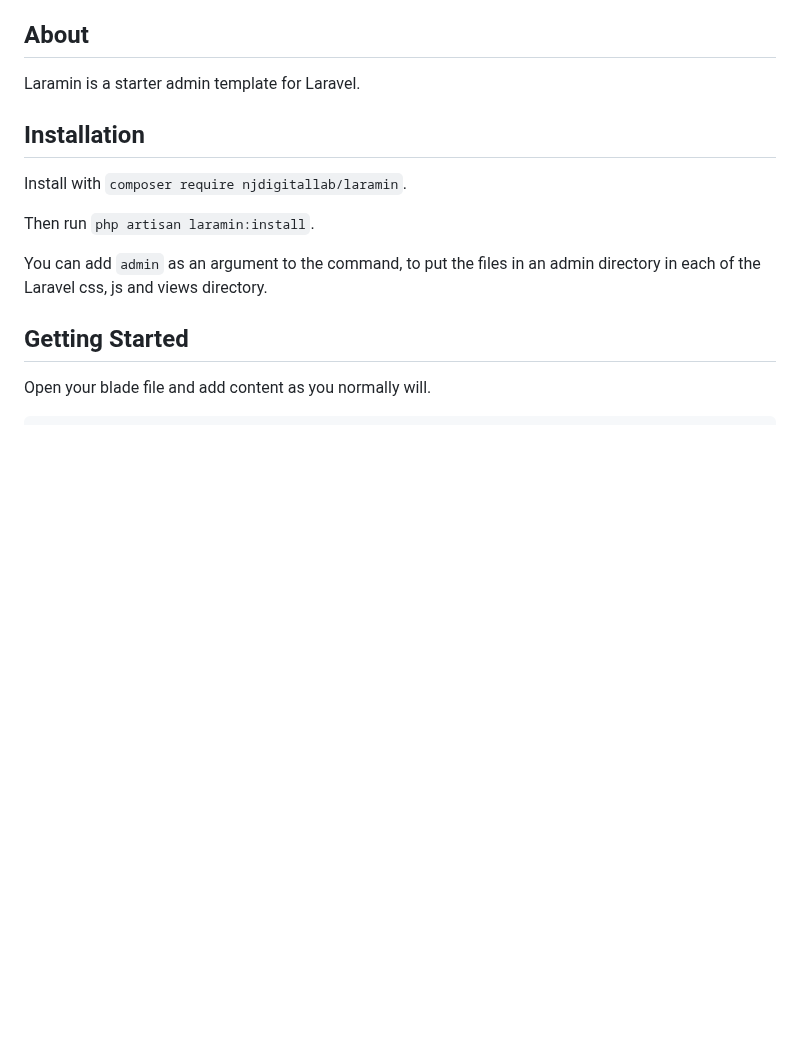
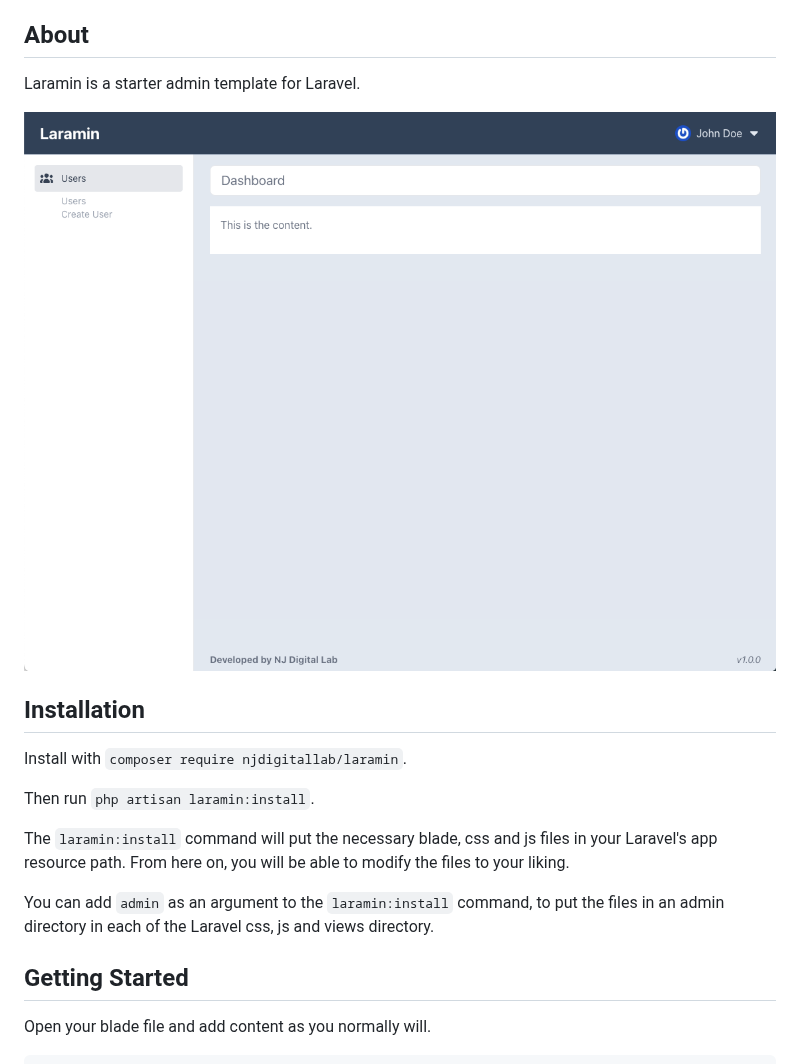
Before and after one commit to njdigitallab/laramin, a Markdown page: README.md, the part around the change. GitHub-like rendering; pictures changed too: screenshot.png (added); blank space fills up the shorter version.

```diff
--- a/README.md
+++ b/README.md
@@ -10,13 +10,17 @@
 
 Laramin is a starter admin template for Laravel.
 
+![Laramin Admin Starter Template](./screenshot.png)
+
 ## Installation
 
 Install with `composer require njdigitallab/laramin`.
 
 Then run `php artisan laramin:install`.
 
-You can add `admin` as an argument to the command, to put the files in an admin directory in each of the Laravel css, js and views directory.
+The `laramin:install` command will put the necessary blade, css and js files in your Laravel's app resource path. From here on, you will be able to modify the files to your liking.
+
+You can add `admin` as an argument to the `laramin:install` command, to put the files in an admin directory in each of the Laravel css, js and views directory.
 
 ## Getting Started
 
```
